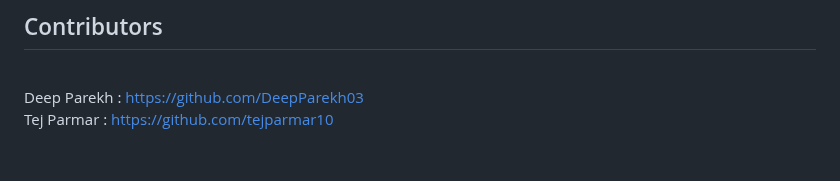
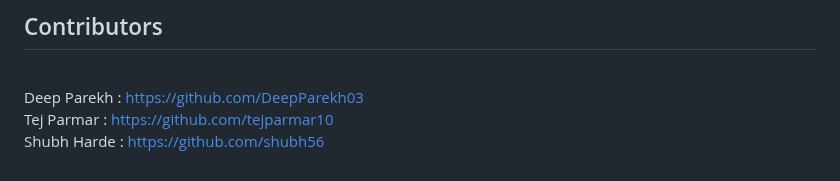
Before and after one commit to shubh865/Money-Mentor, a Markdown page: README.md, the part around the change. Drawn GitHub-style.

```diff
--- a/README.md
+++ b/README.md
@@ -110,3 +110,4 @@ python app.py
 ## Contributors
 <br />Deep Parekh  : https://github.com/DeepParekh03
 <br />Tej Parmar   : https://github.com/tejparmar10
+<br />Shubh Harde  : https://github.com/shubh56
```
